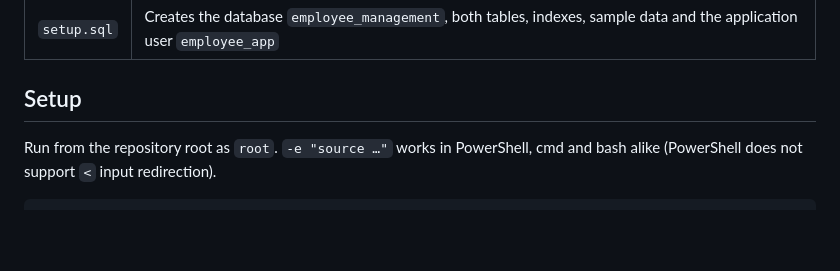
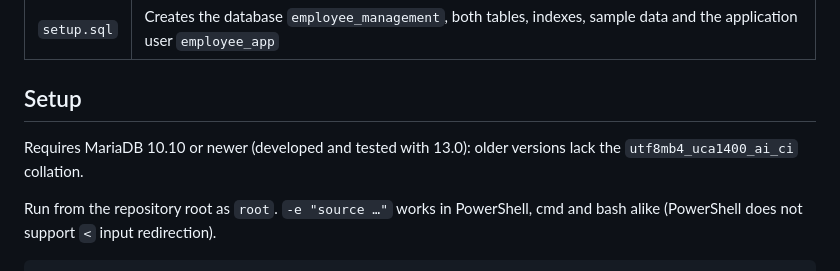
Before and after one commit to plongjohn/employee-management, a Markdown page: database/README.md, the part around the change. Drawn GitHub-style; blank space fills up the shorter version.

```diff
--- a/database/README.md
+++ b/database/README.md
@@ -7,6 +7,9 @@ MariaDB schema and sample data shared by the desktop and the web application.
 | `setup.sql` | Creates the database `employee_management`, both tables, indexes, sample data and the application user `employee_app` |
 
 ## Setup
+
+Requires MariaDB 10.10 or newer (developed and tested with 13.0): older versions lack the
+`utf8mb4_uca1400_ai_ci` collation.
 
 Run from the repository root as `root`. `-e "source …"` works in PowerShell, cmd and bash
 alike (PowerShell does not support `<` input redirection).
```
Also changed, not shown: README.md (+2 -1 lines).
